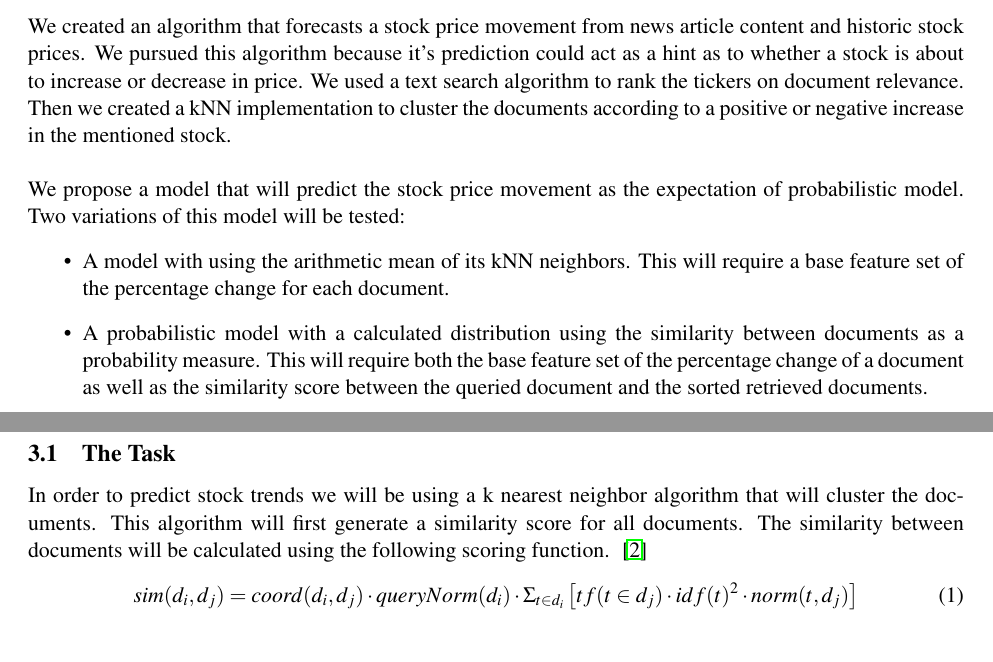
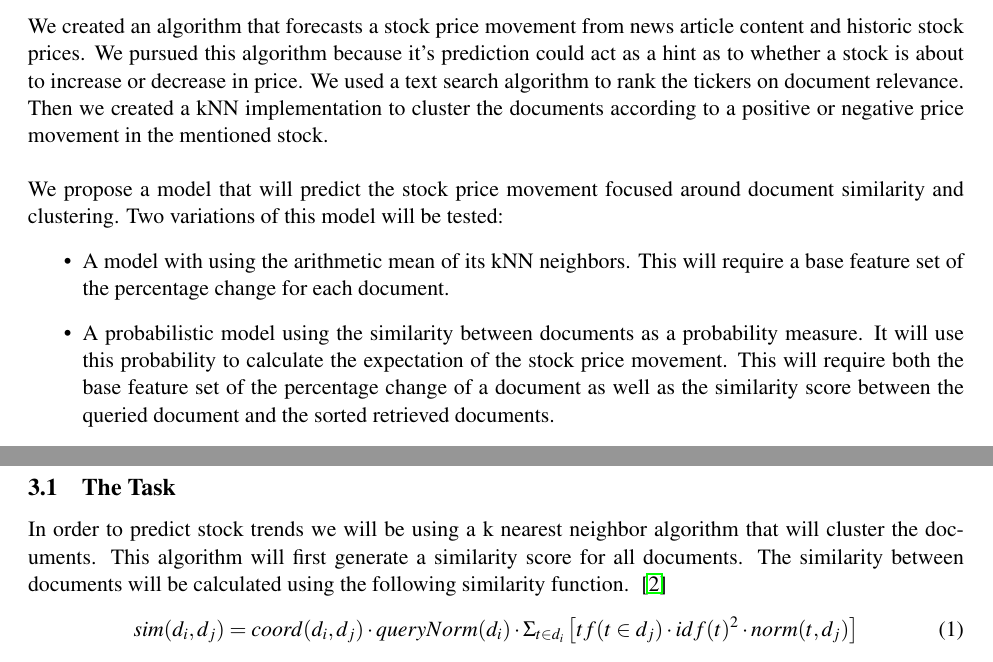
Before and after one commit to stockit/research, a LaTeX paper (final-report/CS446proj.tex): two parts of pages 1 and 2 of 6, joined at a grey line, cut so that both start at the same text. Compiled offline with pdfLaTeX.

Commit message:
more nice changes

```diff
--- a/final-report/CS446proj.tex
+++ b/final-report/CS446proj.tex
@@ -42,15 +42,16 @@ We pursued this algorithm because it's prediction could act as a hint as to
 whether a stock is about to increase or decrease in price. We used a
 text search algorithm to rank the tickers on document relevance. Then we created
 a kNN implementation to cluster the documents according to a positive or
-negative increase in the mentioned stock. \\  \\
-We propose a model that will predict the stock price movement as the expectation
-of probabilistic model.
+negative price movement in the mentioned stock. \\  \\
+We propose a model that will predict the stock price movement focused around
+document similarity and clustering.
 Two variations of this model will be tested:
 \begin{itemize}
 	\item A model with using the arithmetic mean of its kNN neighbors. This will
     require a base feature set of the percentage change for each document.
-	\item A probabilistic model with a calculated distribution using the similarity
-    between documents as a probability measure. This will require both the
+	\item A probabilistic model using the similarity between documents as a
+    probability measure. It will use this probability to calculate the expectation of
+    the stock price movement. This will require both the
     base feature set of the percentage change of a document as well
     as the similarity score between the queried document and the sorted retrieved documents.
 \end{itemize}
@@ -80,7 +81,7 @@ In order to predict stock trends we will be using a k nearest neighbor
 algorithm that will cluster the documents. This algorithm will
 first generate a similarity score for all documents.
 The similarity between documents will be calculated using the
-following scoring function. ~\cite{similarity}
+following similarity function. ~\cite{similarity}
 \begin{equation}\label{doc:sim}
 	sim(d_i, d_j) = coord(d_i, d_j) \cdot queryNorm(d_i) \cdot \Sigma_{t \in d_i} \left[ tf(t \in d_j) \cdot idf(t)^2 \cdot norm(t,d_j) \right]
 \end{equation}
```
